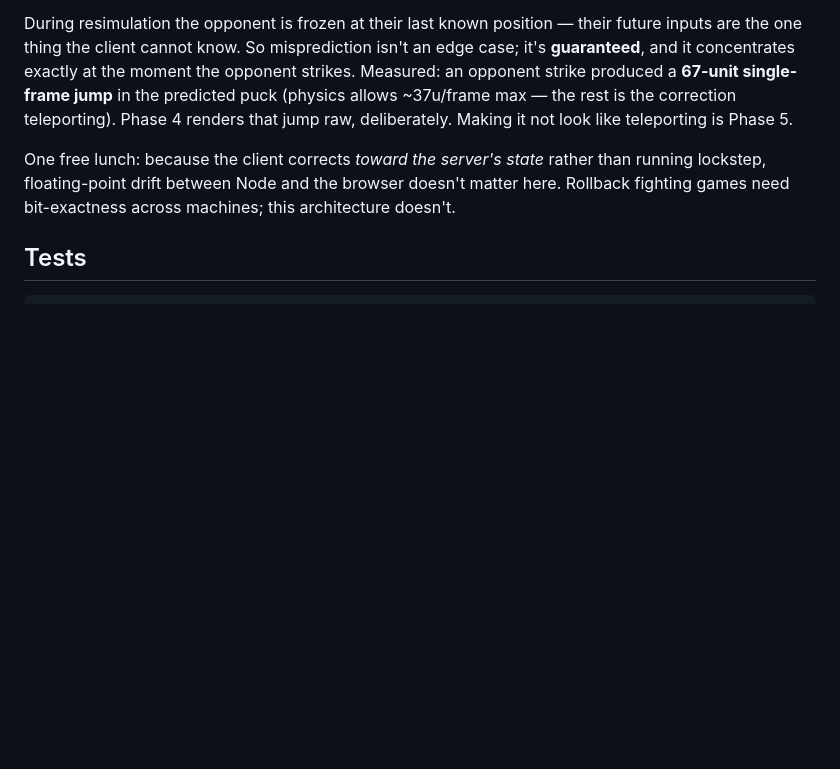
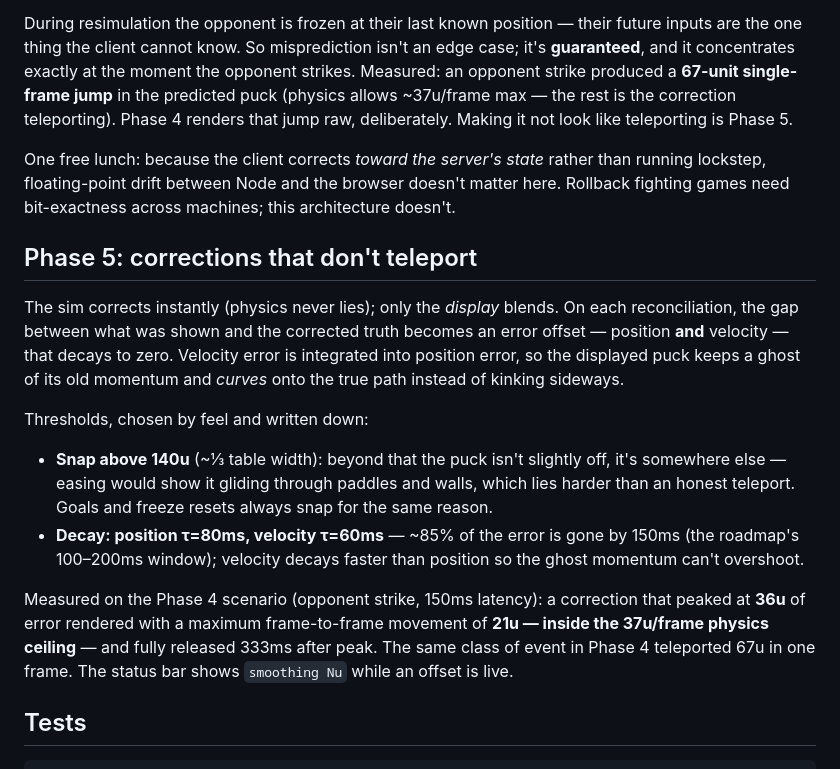
Before and after one commit to Feranmidevelops/HOCKS, a Markdown page: README.md, the part around one of its changes. GitHub-like rendering; blank space fills up the shorter version.

Commit message:
docs: phase 5 - thresholds chosen and why, measured smoothing vs phase 4 raw

````diff
--- a/README.md
+++ b/README.md
@@ -43,6 +43,17 @@ During resimulation the opponent is frozen at their last known position — thei
 
 One free lunch: because the client corrects *toward the server's state* rather than running lockstep, floating-point drift between Node and the browser doesn't matter here. Rollback fighting games need bit-exactness across machines; this architecture doesn't.
 
+## Phase 5: corrections that don't teleport
+
+The sim corrects instantly (physics never lies); only the *display* blends. On each reconciliation, the gap between what was shown and the corrected truth becomes an error offset — position **and** velocity — that decays to zero. Velocity error is integrated into position error, so the displayed puck keeps a ghost of its old momentum and *curves* onto the true path instead of kinking sideways.
+
+Thresholds, chosen by feel and written down:
+
+- **Snap above 140u** (~⅓ table width): beyond that the puck isn't slightly off, it's somewhere else — easing would show it gliding through paddles and walls, which lies harder than an honest teleport. Goals and freeze resets always snap for the same reason.
+- **Decay: position τ=80ms, velocity τ=60ms** — ~85% of the error is gone by 150ms (the roadmap's 100–200ms window); velocity decays faster than position so the ghost momentum can't overshoot.
+
+Measured on the Phase 4 scenario (opponent strike, 150ms latency): a correction that peaked at **36u** of error rendered with a maximum frame-to-frame movement of **21u — inside the 37u/frame physics ceiling** — and fully released 333ms after peak. The same class of event in Phase 4 teleported 67u in one frame. The status bar shows `smoothing Nu` while an offset is live.
+
 ## Tests
 
 ```
````
Also changed, not shown: other parts of README.md (+1 -1 lines).
